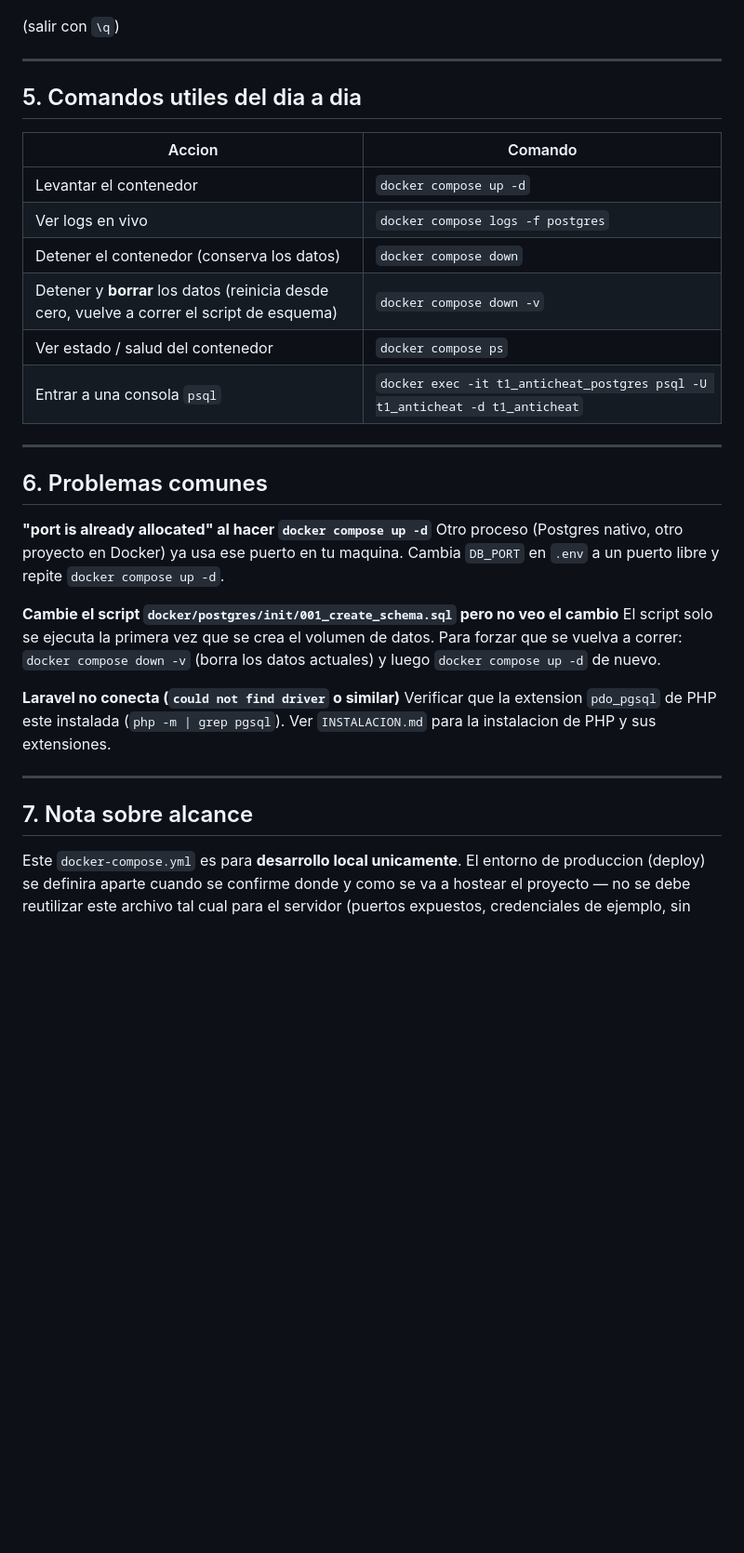
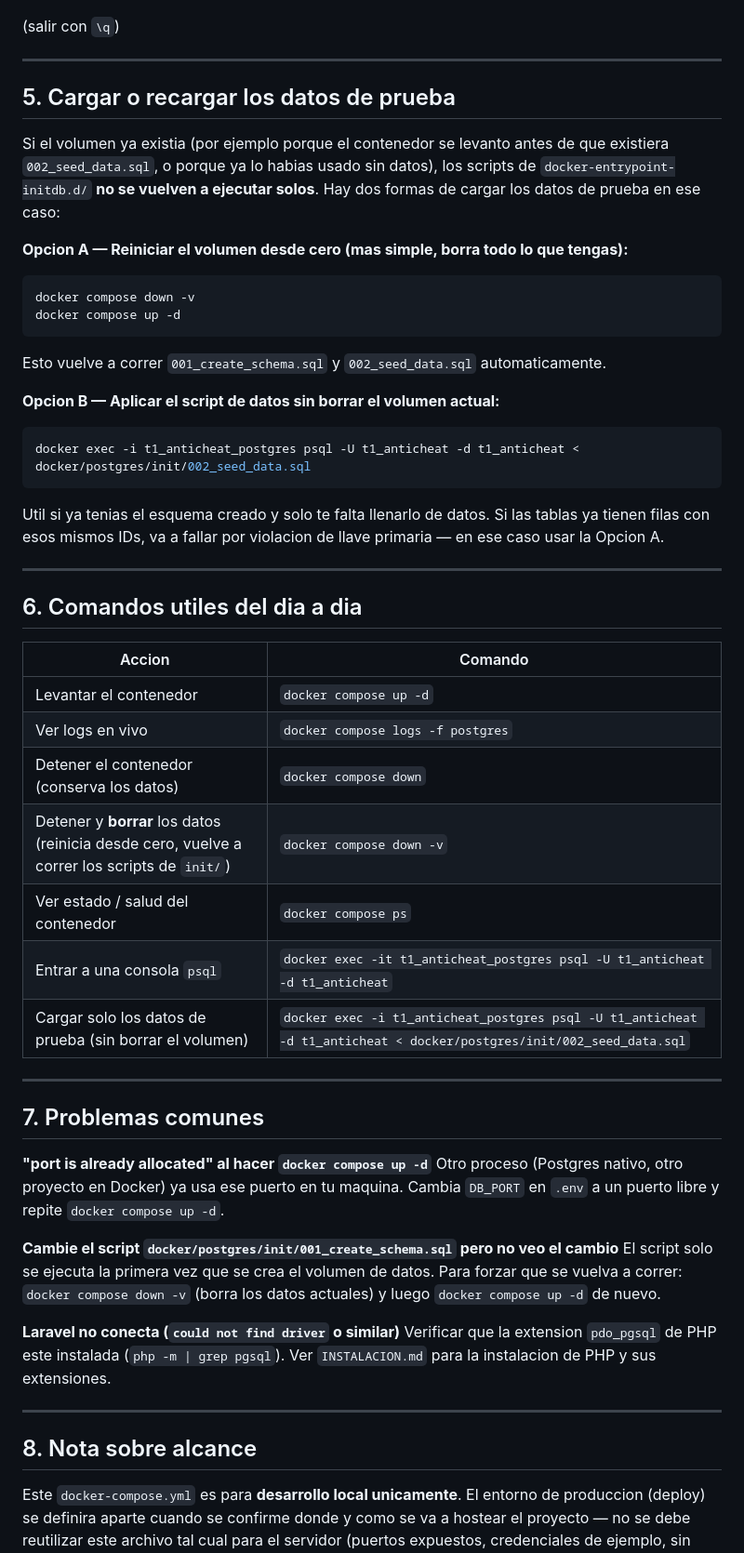
Before and after one commit to ARVIRZUZZTS/T1_AntiCheat_TIS, a Markdown page: INSTALACION_DOCKER.md, the part around one of its changes. Shown at 93% size. GitHub-like rendering; blank space fills up the shorter version.

Commit message:
docs: documentar carga de datos de prueba en manual de docker

````diff
--- a/INSTALACION_DOCKER.md
+++ b/INSTALACION_DOCKER.md
@@ -127,19 +132,47 @@ docker exec -it t1_anticheat_postgres psql -U t1_anticheat -d t1_anticheat
 (salir con `\q`)
 
 ---
-## 5. Comandos utiles del dia a dia
+## 5. Cargar o recargar los datos de prueba
+
+Si el volumen ya existia (por ejemplo porque el contenedor se levanto antes de que
+existiera `002_seed_data.sql`, o porque ya lo habias usado sin datos), los scripts de
+`docker-entrypoint-initdb.d/` **no se vuelven a ejecutar solos**. Hay dos formas de
+cargar los datos de prueba en ese caso:
+
+**Opcion A — Reiniciar el volumen desde cero (mas simple, borra todo lo que tengas):**
+
+```bash
+docker compose down -v
+docker compose up -d
+```
+
+Esto vuelve a correr `001_create_schema.sql` y `002_seed_data.sql` automaticamente.
+
+**Opcion B — Aplicar el script de datos sin borrar el volumen actual:**
+
+```bash
+docker exec -i t1_anticheat_postgres psql -U t1_anticheat -d t1_anticheat < docker/postgres/init/002_seed_data.sql
+```
+
+Util si ya tenias el esquema creado y solo te falta llenarlo de datos. Si las tablas
+ya tienen filas con esos mismos IDs, va a fallar por violacion de llave primaria — en
+ese caso usar la Opcion A.
+
+---
+## 6. Comandos utiles del dia a dia
 
 | Accion | Comando |
 |---|---|
 | Levantar el contenedor | `docker compose up -d` |
 | Ver logs en vivo | `docker compose logs -f postgres` |
 | Detener el contenedor (conserva los datos) | `docker compose down` |
-| Detener y **borrar** los datos (reinicia desde cero, vuelve a correr el script de esquema) | `docker compose down -v` |
+| Detener y **borrar** los datos (reinicia desde cero, vuelve a correr los scripts de `init/`) | `docker compose down -v` |
 | Ver estado / salud del contenedor | `docker compose ps` |
 | Entrar a una consola `psql` | `docker exec -it t1_anticheat_postgres psql -U t1_anticheat -d t1_anticheat` |
+| Cargar solo los datos de prueba (sin borrar el volumen) | `docker exec -i t1_anticheat_postgres psql -U t1_anticheat -d t1_anticheat < docker/postgres/init/002_seed_data.sql` |
 
 ---
-## 6. Problemas comunes
+## 7. Problemas comunes
 
 **"port is already allocated" al hacer `docker compose up -d`**
 Otro proceso (Postgres nativo, otro proyecto en Docker) ya usa ese puerto en tu maquina.
@@ -155,7 +188,7 @@ Verificar que la extension `pdo_pgsql` de PHP este instalada (`php -m | grep pgs
 Ver `INSTALACION.md` para la instalacion de PHP y sus extensiones.
 
 ---
-## 7. Nota sobre alcance
+## 8. Nota sobre alcance
 
 Este `docker-compose.yml` es para **desarrollo local unicamente**. El entorno de
 produccion (deploy) se definira aparte cuando se confirme donde y como se va a
````
Also changed, not shown: other parts of INSTALACION_DOCKER.md (+8 -3 lines).
